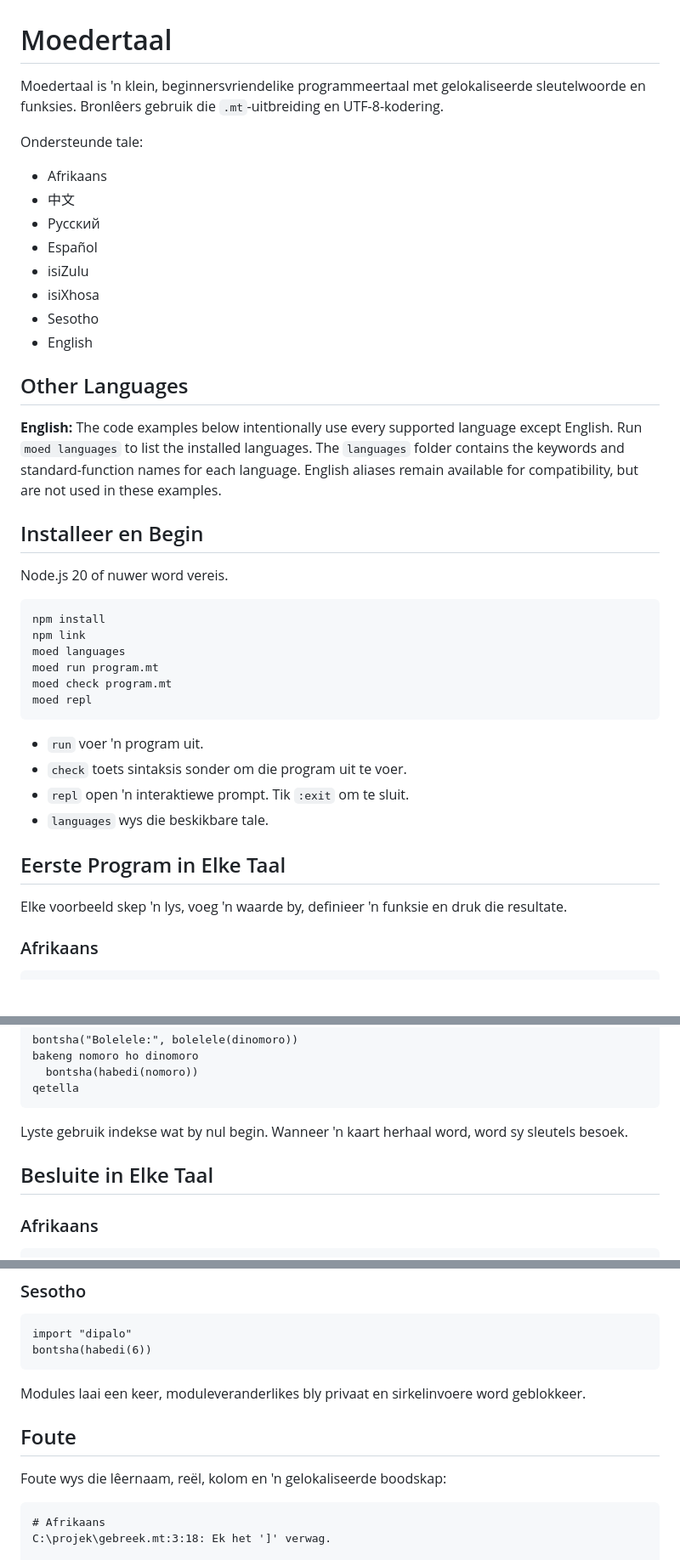
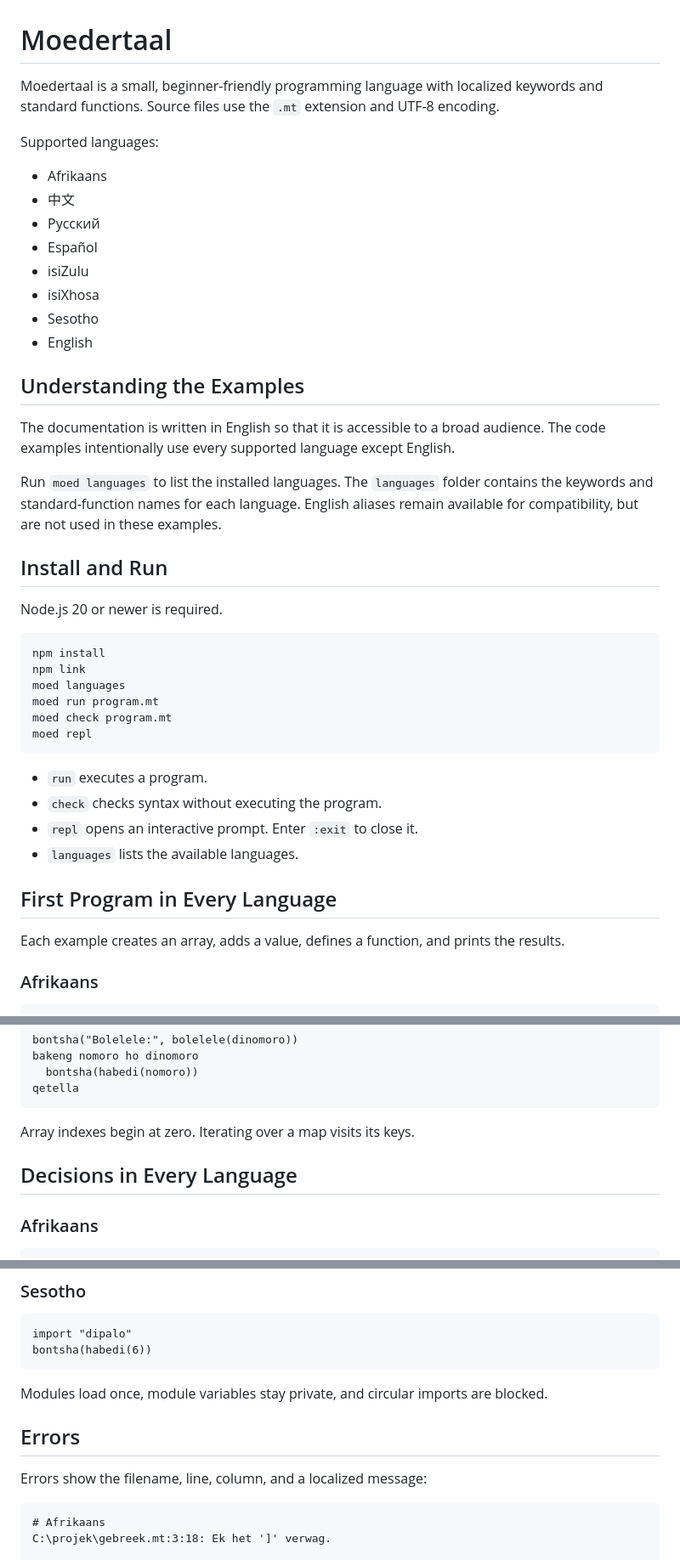
Before and after one commit to gideonlouw/moedertaal, a Markdown page: README.md, 3 parts joined by grey strips. Shown at 85% size. Rendered like a GitHub page; blank space fills up the shorter version.

````diff
--- a/README.md
+++ b/README.md
@@ -1,10 +1,10 @@
 # Moedertaal
 
-Moedertaal is 'n klein, beginnersvriendelike programmeertaal met gelokaliseerde
-sleutelwoorde en funksies. Bronlêers gebruik die `.mt`-uitbreiding en
-UTF-8-kodering.
+Moedertaal is a small, beginner-friendly programming language with localized
+keywords and standard functions. Source files use the `.mt` extension and
+UTF-8 encoding.
 
-Ondersteunde tale:
+Supported languages:
 
 - Afrikaans
 - 中文
@@ -15,17 +15,19 @@ Ondersteunde tale:
 - Sesotho
 - English
 
-## Other Languages
+## Understanding the Examples
 
-**English:** The code examples below intentionally use every supported language
-except English. Run `moed languages` to list the installed languages. The
-`languages` folder contains the keywords and standard-function names for each
-language. English aliases remain available for compatibility, but are not used
-in these examples.
+The documentation is written in English so that it is accessible to a broad
+audience. The code examples intentionally use every supported language except
+English.
 
-## Installeer en Begin
+Run `moed languages` to list the installed languages. The `languages` folder
+contains the keywords and standard-function names for each language. English
+aliases remain available for compatibility, but are not used in these examples.
 
-Node.js 20 of nuwer word vereis.
+## Install and Run
+
+Node.js 20 or newer is required.
 
 ```powershell
 npm install
@@ -36,15 +38,15 @@ moed check program.mt
 moed repl
 ```
 
-- `run` voer 'n program uit.
-- `check` toets sintaksis sonder om die program uit te voer.
-- `repl` open 'n interaktiewe prompt. Tik `:exit` om te sluit.
-- `languages` wys die beskikbare tale.
+- `run` executes a program.
+- `check` checks syntax without executing the program.
+- `repl` opens an interactive prompt. Enter `:exit` to close it.
+- `languages` lists the available languages.
 
-## Eerste Program in Elke Taal
+## First Program in Every Language
 
-Elke voorbeeld skep 'n lys, voeg 'n waarde by, definieer 'n funksie en druk die
-resultate.
+Each example creates an array, adds a value, defines a function, and prints the
+results.
 
 ### Afrikaans
 
@@ -158,10 +160,9 @@ bakeng nomoro ho dinomoro
 qetella
 ```
 
-Lyste gebruik indekse wat by nul begin. Wanneer 'n kaart herhaal word, word sy
-sleutels besoek.
+Array indexes begin at zero. Iterating over a map visits its keys.
 
-## Besluite in Elke Taal
+## Decisions in Every Language
 
 ### Afrikaans
 
@@ -494,12 +497,12 @@ import "dipalo"
 bontsha(habedi(6))
 ```
 
-Modules laai een keer, moduleveranderlikes bly privaat en sirkelinvoere word
-geblokkeer.
+Modules load once, module variables stay private, and circular imports are
+blocked.
 
-## Foute
+## Errors
 
-Foute wys die lêernaam, reël, kolom en 'n gelokaliseerde boodskap:
+Errors show the filename, line, column, and a localized message:
 
 ```text
 # Afrikaans
````
Also changed, not shown: other parts of README.md (+47 -44 lines).
